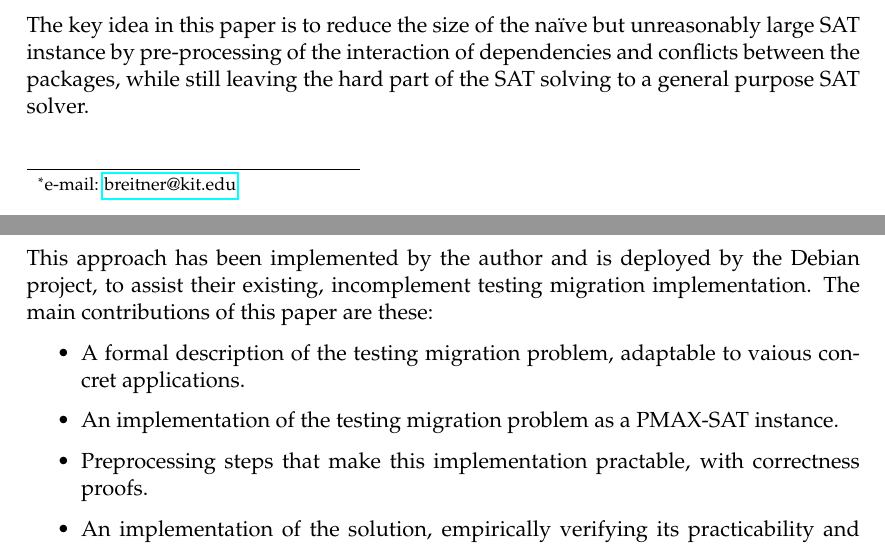
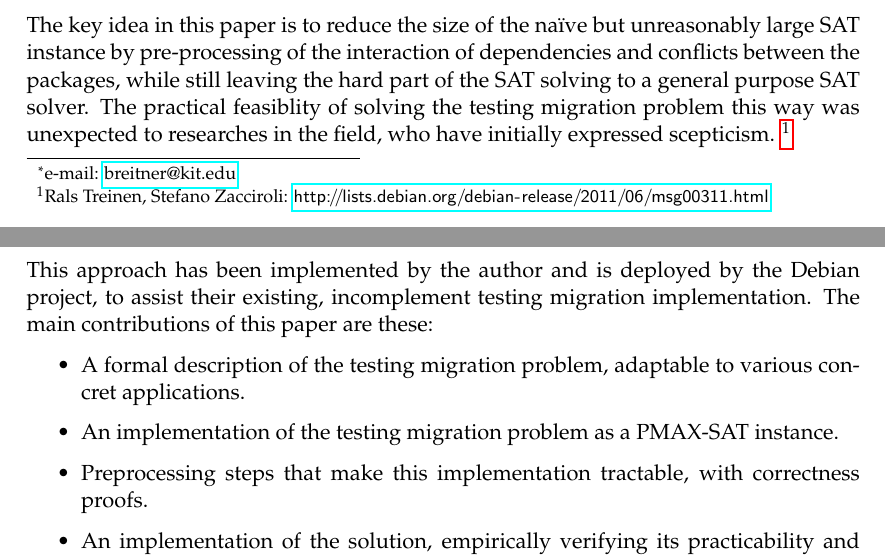
Before and after one commit to nomeata/sat-britney, a LaTeX paper (paper/SAT-Britney.tex): two parts of pages 1 and 2 of 13, joined at a grey line, cut so that both start at the same text. Compiled offline with pdfLaTeX.

Commit message:
Typo, mailing list post reference

```diff
--- a/paper/SAT-Britney.tex
+++ b/paper/SAT-Britney.tex
@@ -59,13 +59,13 @@ The problem discussed in this paper is that of the \emph{testing migration} that
 
 Previously, only questions related to installability have been tackled with formal methods (\cite{edos}\dots), such as which packages from a fixed repository are installable, and which packages should installed when upgrading a system. Our problem is related, but more difficult, because the installability test has to be applied to many possible choices of updated packages. This also implies that our problem at hand is $\mathcal{NP}$-hard, as testing package installability is \cite{burrows}.
 
-The key idea in this paper is to reduce the size of the naïve but unreasonably large SAT instance by pre-processing of the interaction of dependencies and conflicts between the packages, while still leaving the hard part of the SAT solving to a general purpose SAT solver.
+The key idea in this paper is to reduce the size of the naïve but unreasonably large SAT instance by pre-processing of the interaction of dependencies and conflicts between the packages, while still leaving the hard part of the SAT solving to a general purpose SAT solver. The practical feasiblity of solving the testing migration problem this way was unexpected to researches in the field, who have initially expressed scepticism. \footnote{Rals Treinen, Stefano Zacciroli: \url{http://lists.debian.org/debian-release/2011/06/msg00311.html}}
 
 This approach has been implemented by the author and is deployed by the Debian project, to assist their existing, incomplement testing migration implementation. The main contributions of this paper are these:
 \begin{itemize}
-\item A formal description of the testing migration problem, adaptable to vaious concret applications.
+\item A formal description of the testing migration problem, adaptable to various concret applications.
 \item An implementation of the testing migration problem as a PMAX-SAT instance.
-\item Preprocessing steps that make this implementation practable, with correctness proofs.
+\item Preprocessing steps that make this implementation tractable, with correctness proofs.
 \item An implementation of the solution, empirically verifying its practicability and usefulness.
 \end{itemize}
 
```
